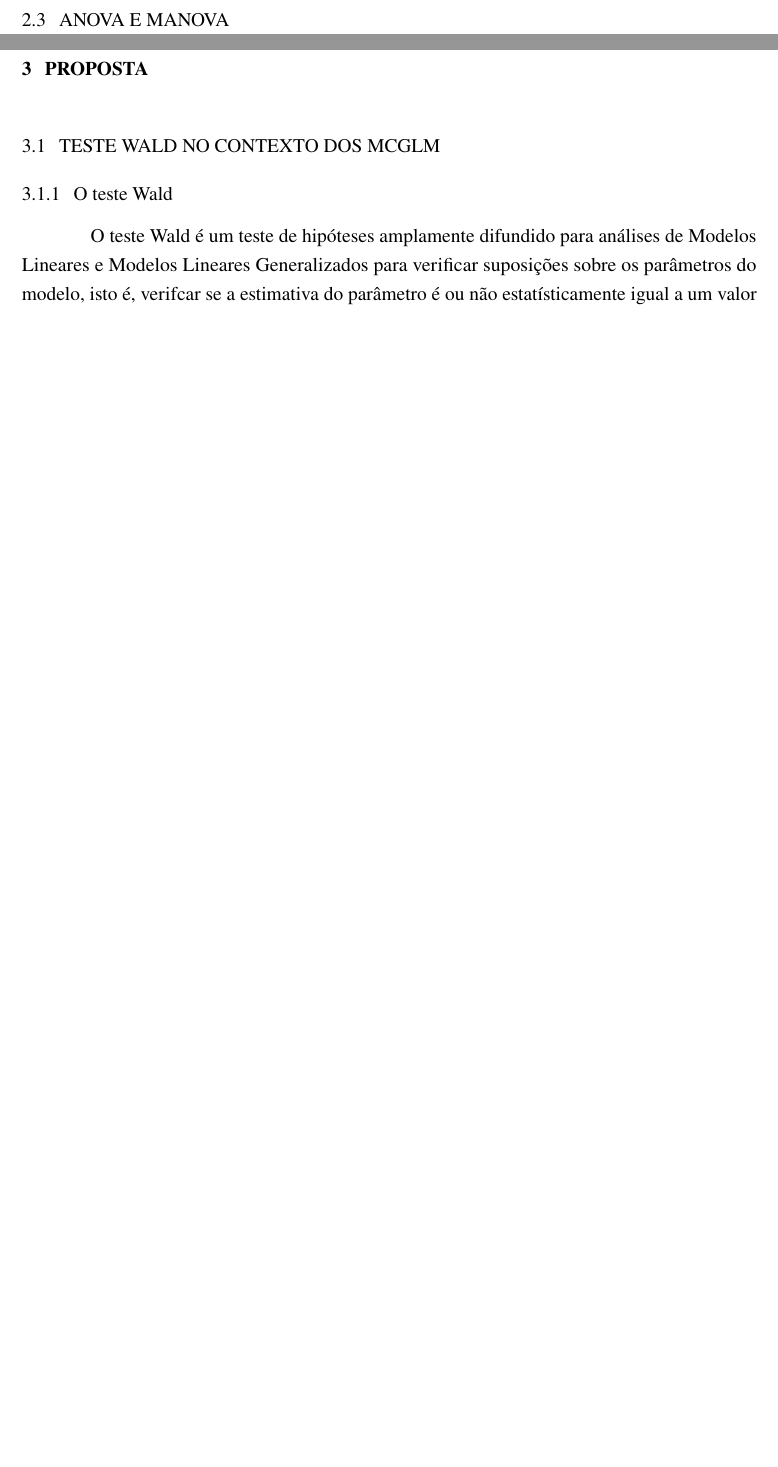
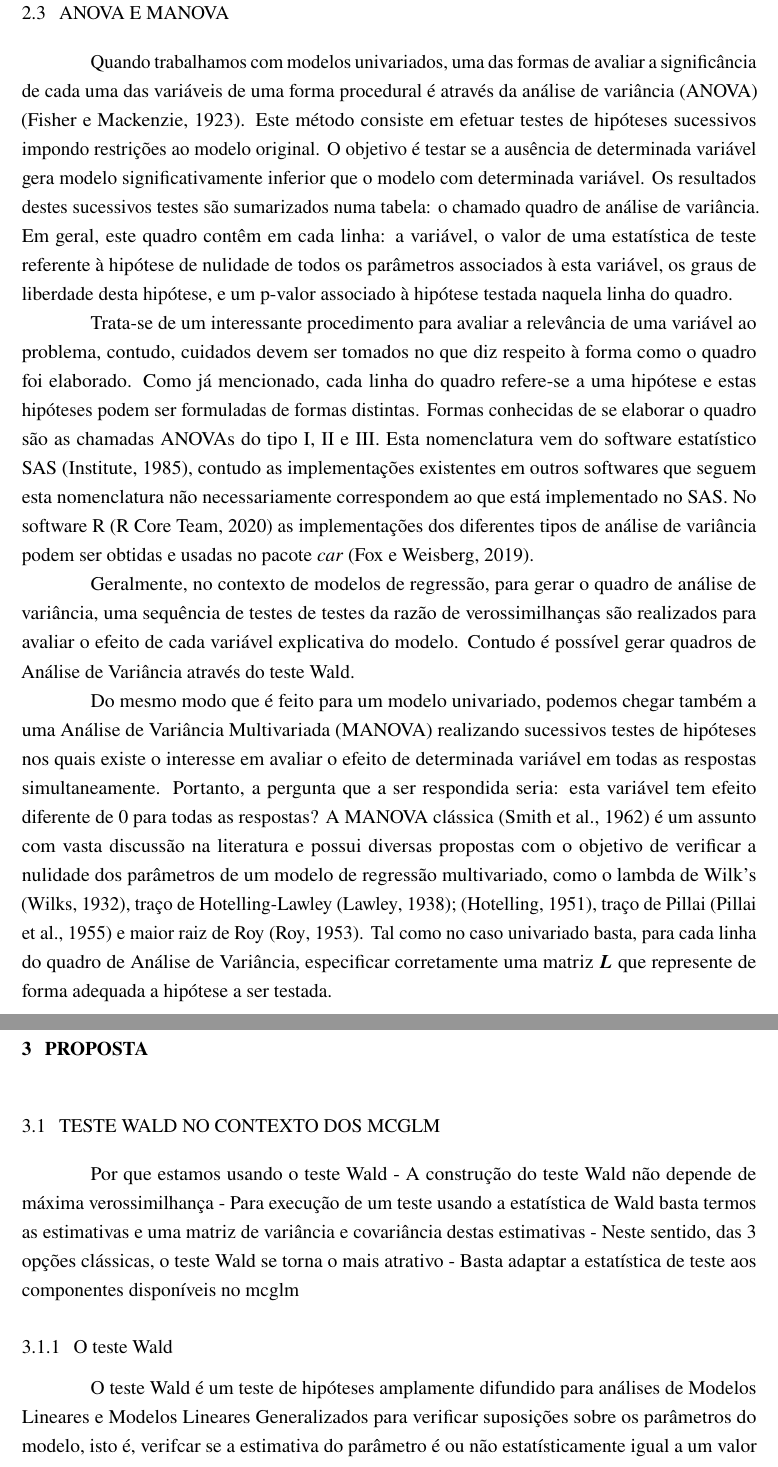
Before and after one commit to lineu96/quali_texto, a LaTeX thesis (main.tex, which reads 2-literatura/texto.tex, 3-proposta/texto.tex): two parts of pages 23 and 24 of 39 before the commit and two parts of pages 24 and 25 of 40 after it, joined at a grey line, cut so that both start at the same text, the shorter picture padded with empty space. Compiled offline with pdfLaTeX.

Commit message:
finaliza revisao de literatura

```diff
--- a/2-literatura/texto.tex
+++ b/2-literatura/texto.tex
@@ -350,2 +353,11 @@ Como apresentado, os três testes podem ser usados para verificar se a retirada
+\end{figure}
 
 \section{ANOVA e MANOVA}
+
+Quando trabalhamos com modelos univariados, uma das formas de avaliar a significância de cada uma das variáveis de uma forma procedural é através da análise de variância (ANOVA) \citep{anova_fisher}. Este método consiste em efetuar testes de hipóteses sucessivos impondo restrições ao modelo original. O objetivo é testar se a ausência de determinada variável gera modelo significativamente inferior que o modelo com determinada variável. Os resultados destes sucessivos testes são sumarizados numa tabela: o chamado quadro de análise de variância. Em geral, este quadro contêm em cada linha: a variável, o valor de uma estatística de teste referente à hipótese de nulidade de todos os parâmetros associados à esta variável, os graus de liberdade desta hipótese, e um p-valor associado à hipótese testada naquela linha do quadro.
+
+Trata-se de um interessante procedimento para avaliar a relevância de uma variável ao problema, contudo, cuidados devem ser tomados no que diz respeito à forma como o quadro foi elaborado. Como já mencionado, cada linha do quadro refere-se a uma hipótese e estas hipóteses podem ser formuladas de formas distintas. Formas conhecidas de se elaborar o quadro são as chamadas ANOVAs do tipo I, II e III. Esta nomenclatura vem do software estatístico SAS \citep{sas}, contudo as implementações existentes em outros softwares que seguem esta nomenclatura não necessariamente correspondem ao que está implementado no SAS. No software R \citep{softwareR} as implementações dos diferentes tipos de análise de variância podem ser obtidas e usadas no pacote \emph{car} \citep{car}.
+
+Geralmente, no contexto de modelos de regressão, para gerar o quadro de análise de variância, uma sequência de testes de testes da razão de verossimilhanças são realizados para avaliar o efeito de cada variável explicativa do modelo. Contudo é possível gerar quadros de Análise de Variância através do teste Wald.
+
+Do mesmo modo que é feito para um modelo univariado, podemos chegar também a uma Análise de Variância Multivariada (MANOVA) realizando sucessivos testes de hipóteses nos quais existe o interesse em avaliar o efeito de determinada variável em todas as respostas simultaneamente. Portanto, a pergunta que a ser respondida seria: esta variável tem efeito diferente de 0 para todas as respostas? A MANOVA clássica \citep{manova} é um assunto com vasta discussão na literatura e possui diversas propostas com o objetivo de verificar a nulidade dos parâmetros de um modelo de regressão multivariado, como o lambda de Wilk's \citep{wilks}, traço de Hotelling-Lawley \citep{lawley}; \citep{hotelling}, traço de Pillai \citep{pillai} e maior raiz de Roy \citep{roy}. Tal como no caso univariado basta, para cada linha do quadro de Análise de Variância, especificar corretamente uma matriz $\boldsymbol{L}$ que represente de forma adequada a hipótese a ser testada.
--- a/3-proposta/texto.tex
+++ b/3-proposta/texto.tex
@@ -4,6 +4,12 @@
 \label{cap:proposta}
 
 \section{Teste Wald no contexto dos McGLM}
+
+Por que estamos usando o teste Wald
+ - A construção do teste Wald não depende de máxima verossimilhança
+ - Para execução de um teste usando a estatística de Wald basta termos as estimativas e uma matriz de variância e covariância destas estimativas
+ - Neste sentido, das 3 opções clássicas, o teste Wald se torna o mais atrativo
+ - Basta adaptar a estatística de teste aos componentes disponíveis no mcglm
 
 
 \subsection{O teste Wald}
```
Also changed, not shown: 2-literatura/th_950_650.png (added), main.pdf, 2-literatura/texto.tex (9 more changed lines), 9 other files.
